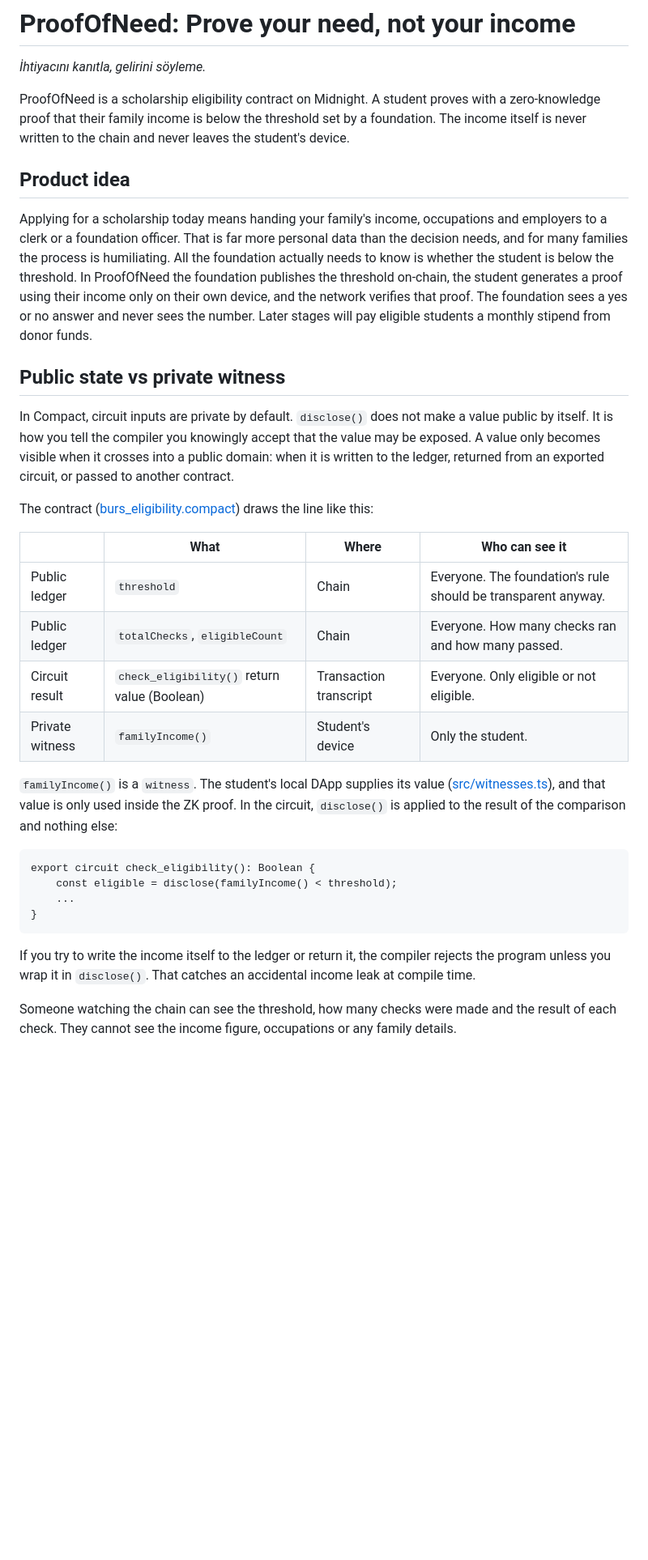
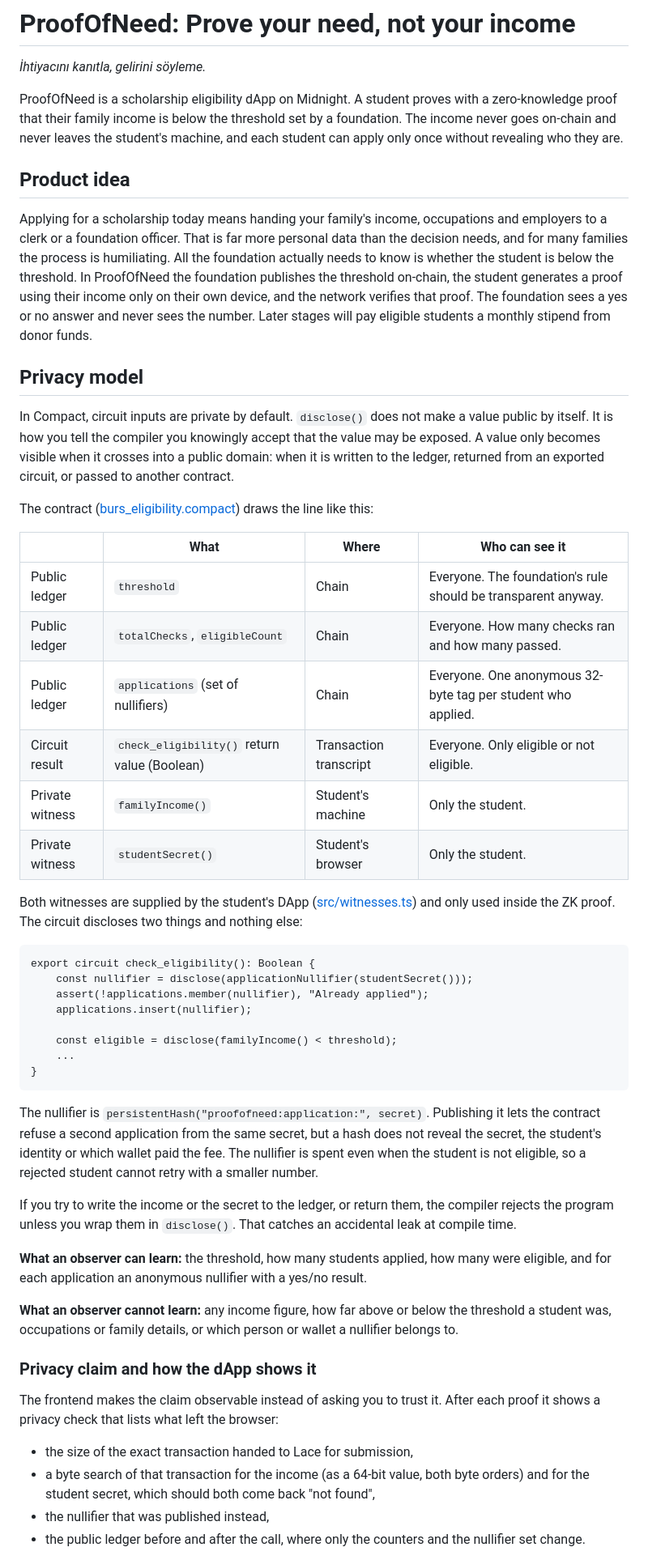
Before and after one commit to themlie/stellarMidnight-ProofOfNeed, a Markdown page: README.md, the part around one of its changes. Shown at 81% size. GitHub-like rendering; blank space fills up the shorter version.

````diff
--- a/README.md
+++ b/README.md
@@ -2,13 +2,13 @@
 
 *İhtiyacını kanıtla, gelirini söyleme.*
 
-ProofOfNeed is a scholarship eligibility contract on Midnight. A student proves with a zero-knowledge proof that their family income is below the threshold set by a foundation. The income itself is never written to the chain and never leaves the student's device.
+ProofOfNeed is a scholarship eligibility dApp on Midnight. A student proves with a zero-knowledge proof that their family income is below the threshold set by a foundation. The income never goes on-chain and never leaves the student's machine, and each student can apply only once without revealing who they are.
 
 ## Product idea
 
 Applying for a scholarship today means handing your family's income, occupations and employers to a clerk or a foundation officer. That is far more personal data than the decision needs, and for many families the process is humiliating. All the foundation actually needs to know is whether the student is below the threshold. In ProofOfNeed the foundation publishes the threshold on-chain, the student generates a proof using their income only on their own device, and the network verifies that proof. The foundation sees a yes or no answer and never sees the number. Later stages will pay eligible students a monthly stipend from donor funds.
 
-## Public state vs private witness
+## Privacy model
 
 In Compact, circuit inputs are private by default. `disclose()` does not make a value public by itself. It is how you tell the compiler you knowingly accept that the value may be exposed. A value only becomes visible when it crosses into a public domain: when it is written to the ledger, returned from an exported circuit, or passed to another contract.
 
@@ -18,18 +18,38 @@ The contract ([burs_eligibility.compact](burs_eligibility.compact)) draws the li
 |---|---|---|---|
 | Public ledger | `threshold` | Chain | Everyone. The foundation's rule should be transparent anyway. |
 | Public ledger | `totalChecks`, `eligibleCount` | Chain | Everyone. How many checks ran and how many passed. |
+| Public ledger | `applications` (set of nullifiers) | Chain | Everyone. One anonymous 32-byte tag per student who applied. |
 | Circuit result | `check_eligibility()` return value (Boolean) | Transaction transcript | Everyone. Only eligible or not eligible. |
-| Private witness | `familyIncome()` | Student's device | Only the student. |
+| Private witness | `familyIncome()` | Student's machine | Only the student. |
+| Private witness | `studentSecret()` | Student's browser | Only the student. |
 
-`familyIncome()` is a `witness`. The student's local DApp supplies its value ([src/witnesses.ts](src/witnesses.ts)), and that value is only used inside the ZK proof. In the circuit, `disclose()` is applied to the result of the comparison and nothing else:
+Both witnesses are supplied by the student's DApp ([src/witnesses.ts](src/witnesses.ts)) and only used inside the ZK proof. The circuit discloses two things and nothing else:
 
 ```compact
 export circuit check_eligibility(): Boolean {
+    const nullifier = disclose(applicationNullifier(studentSecret()));
+    assert(!applications.member(nullifier), "Already applied");
+    applications.insert(nullifier);
+
     const eligible = disclose(familyIncome() < threshold);
     ...
 }
 ```
 
-If you try to write the income itself to the ledger or return it, the compiler rejects the program unless you wrap it in `disclose()`. That catches an accidental income leak at compile time.
+The nullifier is `persistentHash("proofofneed:application:", secret)`. Publishing it lets the contract refuse a second application from the same secret, but a hash does not reveal the secret, the student's identity or which wallet paid the fee. The nullifier is spent even when the student is not eligible, so a rejected student cannot retry with a smaller number.
 
-Someone watching the chain can see the threshold, how many checks were made and the result of each check. They cannot see the income figure, occupations or any family details.
+If you try to write the income or the secret to the ledger, or return them, the compiler rejects the program unless you wrap them in `disclose()`. That catches an accidental leak at compile time.
+
+**What an observer can learn:** the threshold, how many students applied, how many were eligible, and for each application an anonymous nullifier with a yes/no result.
+
+**What an observer cannot learn:** any income figure, how far above or below the threshold a student was, occupations or family details, or which person or wallet a nullifier belongs to.
+
+### Privacy claim and how the dApp shows it
+
+The frontend makes the claim observable instead of asking you to trust it. After each proof it shows a privacy check that lists what left the browser:
+
+- the size of the exact transaction handed to Lace for submission,
+- a byte search of that transaction for the income (as a 64-bit value, both byte orders) and for the student secret, which should both come back "not found",
+- the nullifier that was published instead,
+- the public ledger before and after the call, where only the counters and the nullifier set change.
+
````
Also changed, not shown: other parts of README.md (+43 -13 lines).
